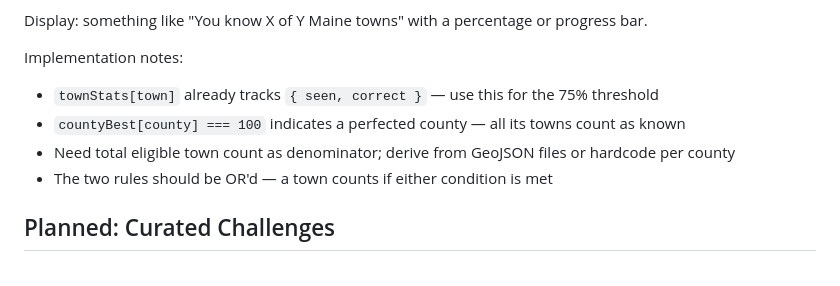
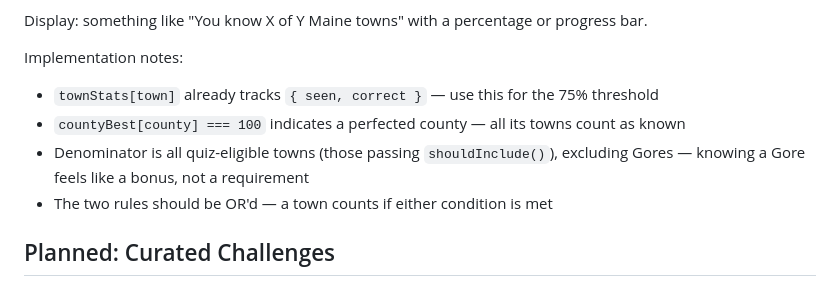
Before and after one commit to iamtfc/maine-town-quiz, a Markdown page: CLAUDE.md, the part around the change. Drawn GitHub-style.

Commit message:
Refine Knowledge Tracker spec: denominator is quiz towns excluding Gores
Co-Authored-By: Claude Sonnet 4.6 <noreply@anthropic.com>

```diff
--- a/CLAUDE.md
+++ b/CLAUDE.md
@@ -86,7 +86,7 @@ Display: something like "You know X of Y Maine towns" with a percentage or progr
 Implementation notes:
 - `townStats[town]` already tracks `{ seen, correct }` — use this for the 75% threshold
 - `countyBest[county] === 100` indicates a perfected county — all its towns count as known
-- Need total eligible town count as denominator; derive from GeoJSON files or hardcode per county
+- Denominator is all quiz-eligible towns (those passing `shouldInclude()`), excluding Gores — knowing a Gore feels like a bonus, not a requirement
 - The two rules should be OR'd — a town counts if either condition is met
 
 ## Planned: Curated Challenges
```
